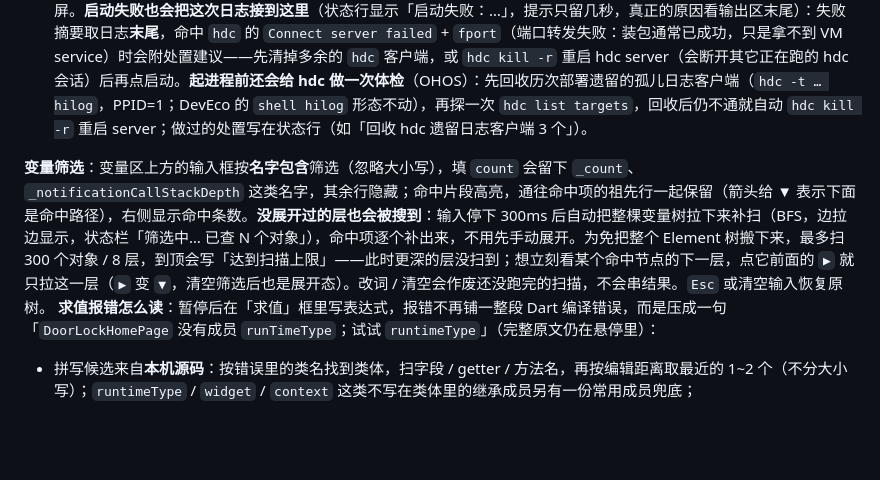
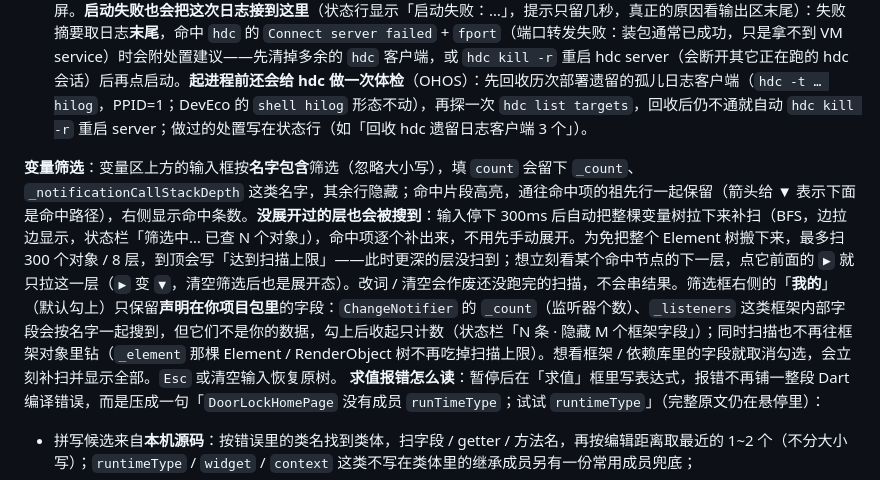
Before and after one commit to huisedediao/xb_scaffold, a Markdown page: xb_ume/GUI_GUIDE.md, the part around the change. GitHub-like rendering; blank space fills up the shorter version.

```diff
--- a/xb_ume/GUI_GUIDE.md
+++ b/xb_ume/GUI_GUIDE.md
@@ -194,7 +194,7 @@ GUI 在跑时，`--svc stop gui` / `restart` / `redeploy` 会把请求转给页
 5. 用浮动条控制：⏸暂停（app 空闲、没有 Dart 帧时栈为空，属正常）、▶继续、↷跳过 / ↘进入 / ↖跳出（单步，源码面板的当前行跟着走）、⟳热重载 / ⥀热重启（热重启后断点按快照自动重下）、■停止（只停本工具拉起的进程，按精确 PID）；
 6. 「运行输出」区跟 `flutter run` 日志：复用/接入时先补最近 200 行，之后增量追加，可「跟随」（自动滚到底）与清屏。**启动失败也会把这次日志接到这里**（状态行显示「启动失败：…」，提示只留几秒，真正的原因看输出区末尾）：失败摘要取日志**末尾**，命中 `hdc` 的 `Connect server failed` + `fport`（端口转发失败：装包通常已成功，只是拿不到 VM service）时会附处置建议——先清掉多余的 `hdc` 客户端，或 `hdc kill -r` 重启 hdc server（会断开其它正在跑的 hdc 会话）后再点启动。**起进程前还会给 hdc 做一次体检**（OHOS）：先回收历次部署遗留的孤儿日志客户端（`hdc -t … hilog`，PPID=1；DevEco 的 `shell hilog` 形态不动），再探一次 `hdc list targets`，回收后仍不通就自动 `hdc kill -r` 重启 server；做过的处置写在状态行（如「回收 hdc 遗留日志客户端 3 个」）。
 
-**变量筛选**：变量区上方的输入框按**名字包含**筛选（忽略大小写），填 `count` 会留下 `_count`、`_notificationCallStackDepth` 这类名字，其余行隐藏；命中片段高亮，通往命中项的祖先行一起保留（箭头给 ▼ 表示下面是命中路径），右侧显示命中条数。**没展开过的层也会被搜到**：输入停下 300ms 后自动把整棵变量树拉下来补扫（BFS，边拉边显示，状态栏「筛选中… 已查 N 个对象」），命中项逐个补出来，不用先手动展开。为免把整个 Element 树搬下来，最多扫 300 个对象 / 8 层，到顶会写「达到扫描上限」——此时更深的层没扫到；想立刻看某个命中节点的下一层，点它前面的 `▶` 就只拉这一层（`▶` 变 `▼`，清空筛选后也是展开态）。改词 / 清空会作废还没跑完的扫描，不会串结果。`Esc` 或清空输入恢复原树。
+**变量筛选**：变量区上方的输入框按**名字包含**筛选（忽略大小写），填 `count` 会留下 `_count`、`_notificationCallStackDepth` 这类名字，其余行隐藏；命中片段高亮，通往命中项的祖先行一起保留（箭头给 ▼ 表示下面是命中路径），右侧显示命中条数。**没展开过的层也会被搜到**：输入停下 300ms 后自动把整棵变量树拉下来补扫（BFS，边拉边显示，状态栏「筛选中… 已查 N 个对象」），命中项逐个补出来，不用先手动展开。为免把整个 Element 树搬下来，最多扫 300 个对象 / 8 层，到顶会写「达到扫描上限」——此时更深的层没扫到；想立刻看某个命中节点的下一层，点它前面的 `▶` 就只拉这一层（`▶` 变 `▼`，清空筛选后也是展开态）。改词 / 清空会作废还没跑完的扫描，不会串结果。筛选框右侧的「**我的**」（默认勾上）只保留**声明在你项目包里**的字段：`ChangeNotifier` 的 `_count`（监听器个数）、`_listeners` 这类框架内部字段会按名字一起搜到，但它们不是你的数据，勾上后收起只计数（状态栏「N 条 · 隐藏 M 个框架字段」）；同时扫描也不再往框架对象里钻（`_element` 那棵 Element / RenderObject 树不再吃掉扫描上限）。想看框架 / 依赖库里的字段就取消勾选，会立刻补扫并显示全部。`Esc` 或清空输入恢复原树。
 **求值报错怎么读**：暂停后在「求值」框里写表达式，报错不再铺一整段 Dart 编译错误，而是压成一句「`DoorLockHomePage` 没有成员 `runTimeType`；试试 `runtimeType`」（完整原文仍在悬停里）：
 
 - 拼写候选来自**本机源码**：按错误里的类名找到类体，扫字段 / getter / 方法名，再按编辑距离取最近的 1~2 个（不分大小写）；`runtimeType` / `widget` / `context` 这类不写在类体里的继承成员另有一份常用成员兜底；
```
Also changed, not shown: xb_ume/CHANGELOG.md (+1 -1 lines), xb_ume/DEVPLAN_GUI.md (+1 -0 lines).
